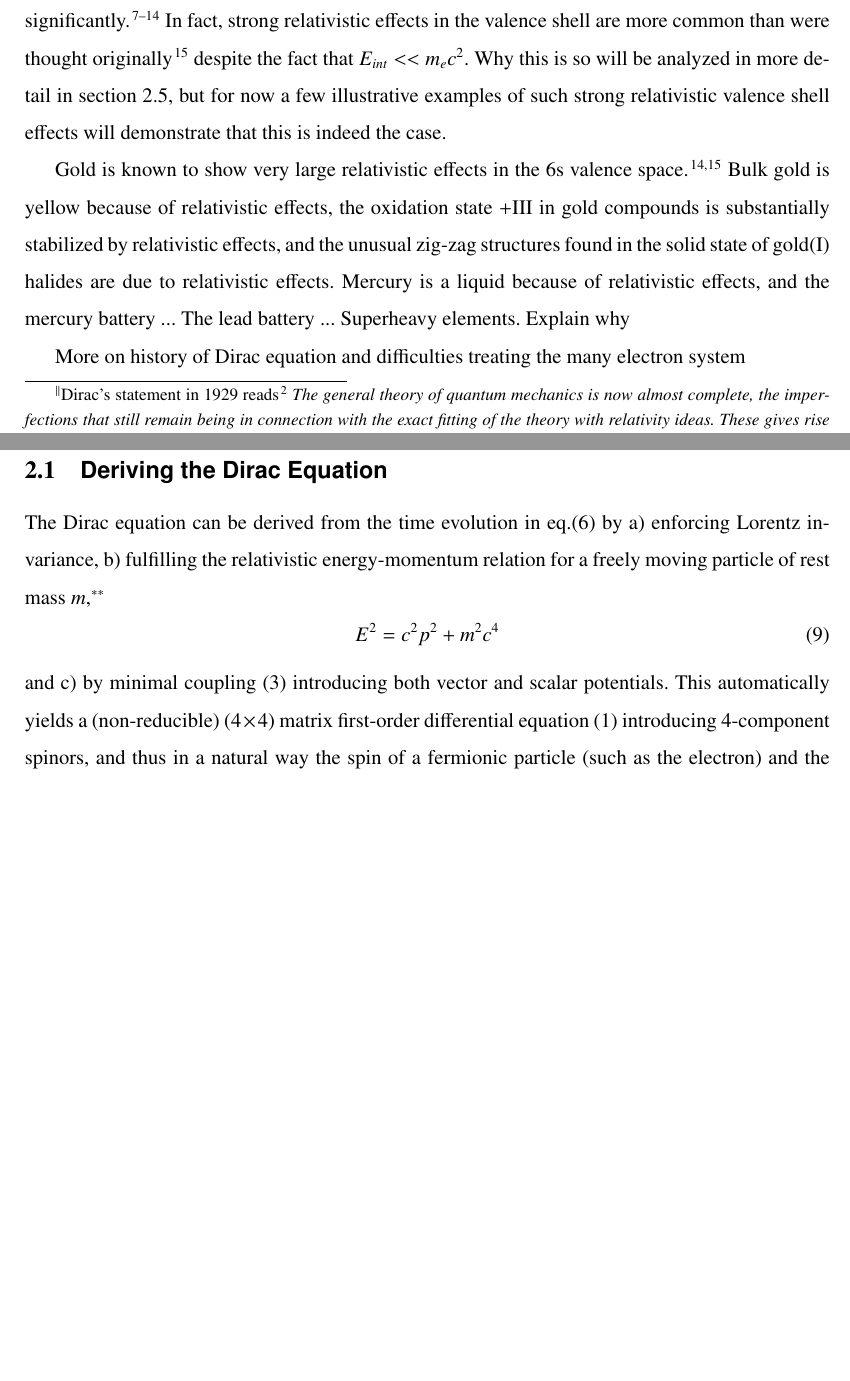
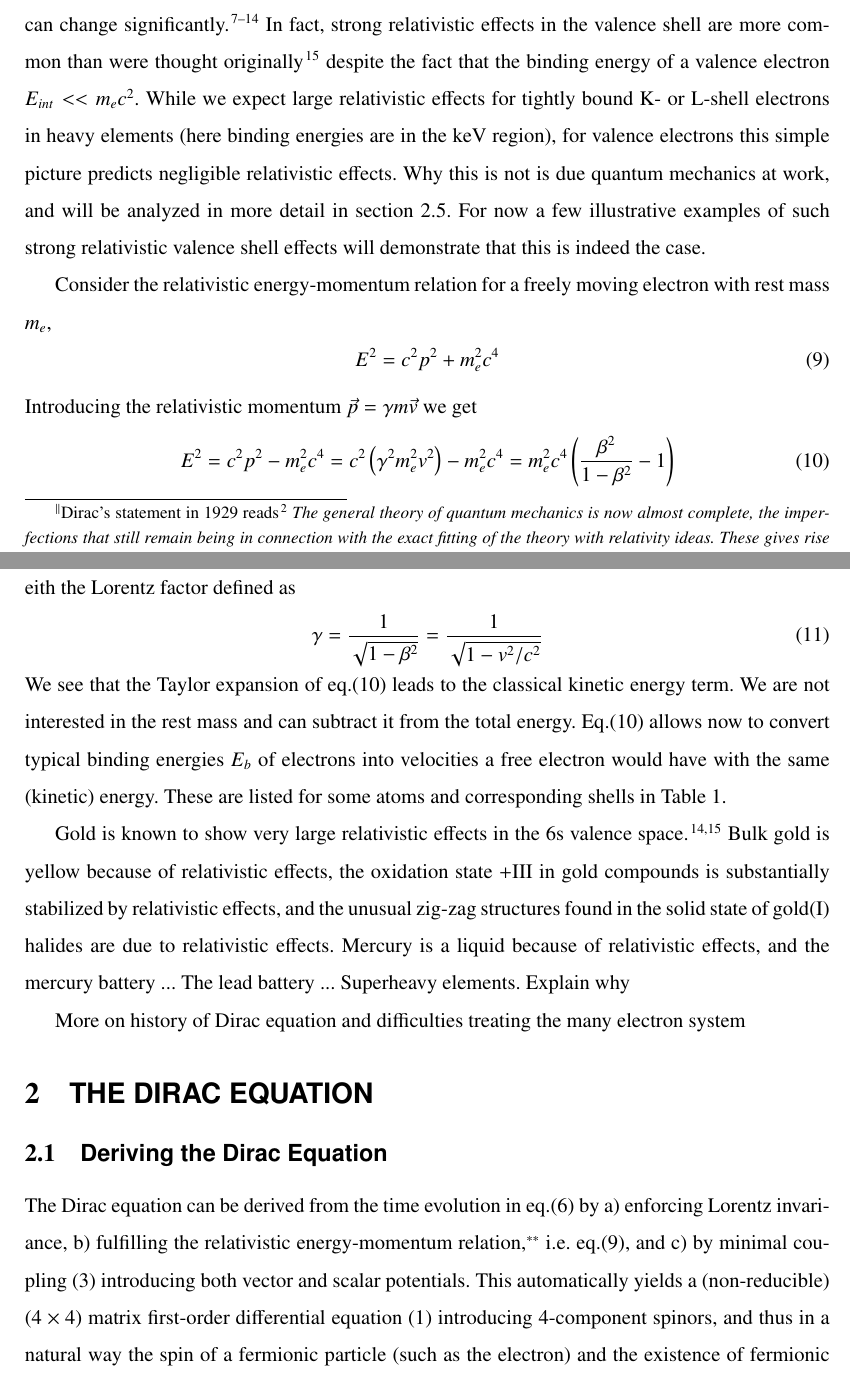
Before and after one commit to schwerdtfeger/DiracReview, a LaTeX paper (WIREpaper.tex): two parts of pages 4 and 5 of 12, joined at a grey line, cut so that both start at the same text, the shorter picture padded with empty space. The pictures show the PDF file WIREpaper.pdf that the author committed with the source.

Commit message:
Changes to Dirac paper

```diff
--- a/WIREpaper.tex
+++ b/WIREpaper.tex
@@ -162,7 +162,24 @@ We also know that for heavy elements the Schr{\"o}dinger equation yields results
 
 Dirac stated in 1929\cite{Dirac-1929} that relativistic effects are not important to chemistry as valence electrons move rather slowly compared to the velocity of light, and similar statements were made not too long ago.\footnote{Dirac's statement in 1929 reads\cite{Dirac-1929} {\it The general theory of quantum mechanics is now almost complete, the imperfections that still remain being in connection with the exact fitting of the theory with relativity ideas. These gives rise to difficulties only when high-speed particles are involved, and are therefore of no importance in the consideration of atomic and molecular structure and ordinary chemical reactions, in which it is, indeed, usually sufficiently accurate if one neglects relativity variation of mass with velocity and assumes only Coulomb forces between the various electrons and atomic nuclei.} Even in 1988 Glashow wrote\cite{glashow-1993} {\it Modern elementary-particle physics is founded upon the two pillars of quantum mechanics and relativity. I have made little mention of relativity so far because, while the atom is very much a quantum system, it is not very relativistic at all. Relativity becomes important only when velocities become comparable to the speed of light. Electrons in atoms move rather slowly, at a mere one percent of light speed. Thus it is that a satisfactory description of the atom can be obtained without Einstein's revolutionary theory.} However, as early as in 1932 Vallarta and Rosen stated that\cite{Vallarta-1932} {\it While this [relativistic] correction may be expected to be negligible for most atoms, it becomes appreciable as the atomic number increases because for very heavy atoms the electron velocities in the vicinity of the nucleus become high. For such atoms the electron density close to the nucleus may be appreciably changed by the relativity correction.}}
 It came therefore as a surprise when relativistic effects for valence electrons were announced to be important in heavy elements, to such an extend that chemical properties can change significantly.\cite{Desclaux-1973,Pyykko-1976, Pyykko-1976a, Pyykko-1977a,Pyykko-1977b,Pyykko-1979,Pitzer-1979,Pyykko-1988}
-In fact, strong relativistic effects in the valence shell are more common than were thought originally\cite{pyykko-2012relativistic} despite the fact that $E_{int}<<m_ec^2$. Why this is so will be analyzed in more detail in section \ref{RelVal}, but for now a few illustrative examples of such strong relativistic valence shell effects will demonstrate that this is indeed the case.
+In fact, strong relativistic effects in the valence shell are more common than were thought originally\cite{pyykko-2012relativistic} despite the fact that the binding energy of a valence electron $E_{int}<<m_ec^2$. While we expect large relativistic effects for tightly bound K- or L-shell electrons in heavy elements (here binding energies are in the keV region), for valence electrons this simple picture predicts negligible relativistic effects. Why this is not is due quantum mechanics at work, and will be analyzed in more detail in section \ref{RelVal}. For now a few illustrative examples of such strong relativistic valence shell effects will demonstrate that this is indeed the case.
+
+Consider the relativistic energy-momentum relation for a freely moving electron with rest mass $m_e$,
+\begin{equation}
+   E^2 = c^2p^2 + m_e^2c^4
+   \label{RelEnergy}
+\end{equation}
+Introducing the relativistic momentum $\vec{p}=\gamma m\vec{v}$ we get
+\begin{equation}
+   E^2  = c^2p^2 - m_e^2c^4 = c^2\left(\gamma^2m_e^2v^2\right) - m_e^2c^4 = m_e^2c^4  \left(\frac{\beta^2}{1-\beta^2} - 1\right)
+   \label{RelEnergy1}
+\end{equation}
+eith the Lorentz factor defined as
+\begin{equation}
+   \gamma = \frac{1}{\sqrt{1-\beta^2}} = \frac{1}{\sqrt{1-v^2/c^2}}
+   \label{Lorentzfactor}
+\end{equation}
+We see that the Taylor expansion of eq.(\ref{RelEnergy1}) leads to the classical kinetic energy term. We are not interested in the rest mass and can subtract it from the total energy. Eq.(\ref{RelEnergy1}) allows now to convert typical binding energies $E_b$ of electrons into velocities a free electron would have with the same (kinetic) energy. These are listed for some atoms and corresponding shells in Table 1.
 
 Gold is known to show very large relativistic effects in the 6s valence space.\cite{Pyykko-1988,pyykko-2012relativistic} Bulk gold is yellow because of relativistic effects, the oxidation state +III in gold compounds is substantially stabilized by relativistic effects, and the unusual zig-zag structures found in the solid state of gold(I) halides are due to relativistic effects. Mercury is a liquid because of relativistic effects, and the mercury battery ... The lead battery ... Superheavy elements.
 Explain why
@@ -174,11 +191,7 @@ More on history of Dirac equation and difficulties treating the many electron sy
 
 \subsection{\sffamily Deriving the Dirac Equation}
 
-The Dirac equation can be derived from the time evolution in eq.(\ref{timeevo}) by a) enforcing Lorentz invariance, b) fulfilling the relativistic energy-momentum relation for a freely moving particle of rest mass $m$,\footnote{Direct quantization of the relativistic energy-momentum relation leads to a square-root operator which is not Lorentz invariant. However, in its quadratic form it leads to the Klein-Gordon equation for spin 0 particles.}
-\begin{equation}
-   E^2 = c^2p^2 + m^2c^4
-   \label{RelEnergy}
-\end{equation}
+The Dirac equation can be derived from the time evolution in eq.(\ref{timeevo}) by a) enforcing Lorentz invariance, b) fulfilling the relativistic energy-momentum relation,\footnote{Direct quantization of the relativistic energy-momentum relation leads to a square-root operator which is not Lorentz invariant. However, in its quadratic form it leads to the Klein-Gordon equation for spin 0 particles.} i.e. eq.(\ref{RelEnergy}),
 and c) by minimal coupling (\ref{MinCoup}) introducing both vector and scalar potentials. This automatically yields a (non-reducible) $(4\times 4)$ matrix first-order differential equation (\ref{Dirac1}) introducing 4-component spinors, and thus in a natural way the spin of a fermionic particle (such as the electron) and the existence of fermionic anti-particles. However, we will derive the Dirac equation here ``through the back-door'', which may not be the correct way, but is less tedious. For this we need a special property of the Pauli matrices. Given two vectors $\vec{a}$ and $\vec{b}$ we have
 \begin{equation}
    \left(\vec{a}\vec{\sigma} \right) \left(\vec{b}\vec{\sigma} \right) = \left(\vec{a}\vec{b} \right) I_{2\times 2} + i\vec{\sigma} \left(\vec{a}\times \vec{b} \right)
```
Also changed, not shown: WIREpaper.pdf, WIREpaper.tex (7 more changed lines), 1 other file.
